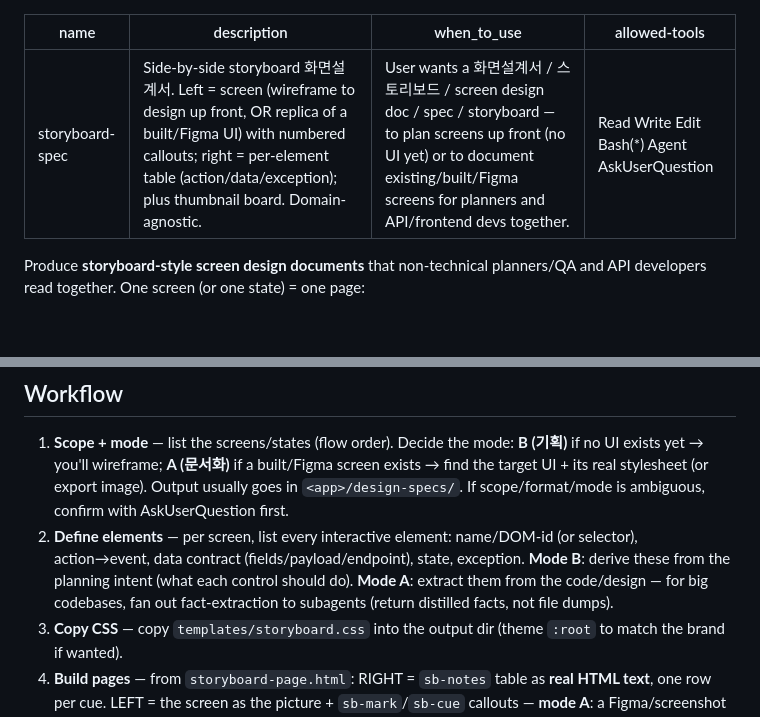
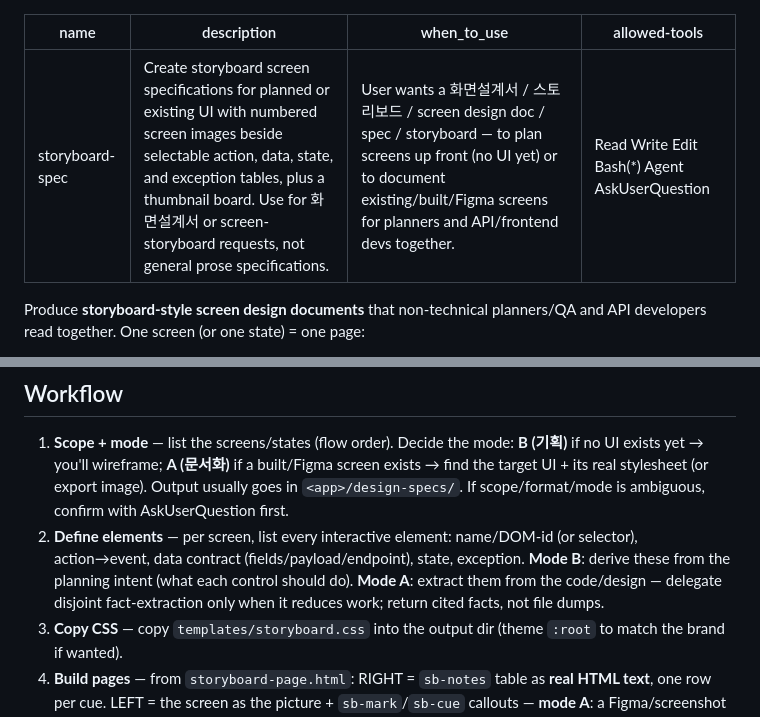
Before and after one commit to cskwork/storyboard-spec, a Markdown page: SKILL.md, 2 parts joined by grey strips. Drawn GitHub-style; blank space fills up the shorter version.

Commit message:
chore(skills): checkpoint Astra DRY/KISS improvement pass

```diff
--- a/SKILL.md
+++ b/SKILL.md
@@ -1,6 +1,6 @@
 ---
 name: storyboard-spec
-description: Side-by-side storyboard 화면설계서. Left = screen (wireframe to design up front, OR replica of a built/Figma UI) with numbered callouts; right = per-element table (action/data/exception); plus thumbnail board. Domain-agnostic.
+description: Create storyboard screen specifications for planned or existing UI with numbered screen images beside selectable action, data, state, and exception tables, plus a thumbnail board. Use for 화면설계서 or screen-storyboard requests, not general prose specifications.
 when_to_use: User wants a 화면설계서 / 스토리보드 / screen design doc / spec / storyboard — to plan screens up front (no UI yet) or to document existing/built/Figma screens for planners and API/frontend devs together.
 allowed-tools: Read Write Edit Bash(*) Agent AskUserQuestion
 ---
@@ -33,7 +33,7 @@ Both modes share the same right-pane table, board, and verification. The format
 ## Workflow
 
 1. **Scope + mode** — list the screens/states (flow order). Decide the mode: **B (기획)** if no UI exists yet → you'll wireframe; **A (문서화)** if a built/Figma screen exists → find the target UI + its real stylesheet (or export image). Output usually goes in `<app>/design-specs/`. If scope/format/mode is ambiguous, confirm with AskUserQuestion first.
-2. **Define elements** — per screen, list every interactive element: name/DOM-id (or selector), action→event, data contract (fields/payload/endpoint), state, exception. **Mode B**: derive these from the planning intent (what each control should do). **Mode A**: extract them from the code/design — for big codebases, fan out fact-extraction to subagents (return distilled facts, not file dumps).
+2. **Define elements** — per screen, list every interactive element: name/DOM-id (or selector), action→event, data contract (fields/payload/endpoint), state, exception. **Mode B**: derive these from the planning intent (what each control should do). **Mode A**: extract them from the code/design — delegate disjoint fact-extraction only when it reduces work; return cited facts, not file dumps.
 3. **Copy CSS** — copy `templates/storyboard.css` into the output dir (theme `:root` to match the brand if wanted).
 4. **Build pages** — from `storyboard-page.html`: RIGHT = `sb-notes` table as **real HTML text**, one row per cue. LEFT = the screen as the picture + `sb-mark`/`sb-cue` callouts — **mode A**: a Figma/screenshot `<img>` (canonical), or a live real-markup+CSS render; **mode B**: a wireframe from `sb-` boxes/fields/buttons.
 5. **Build board** — from `board-index.html`, one `.sb-card` per screen.
```
